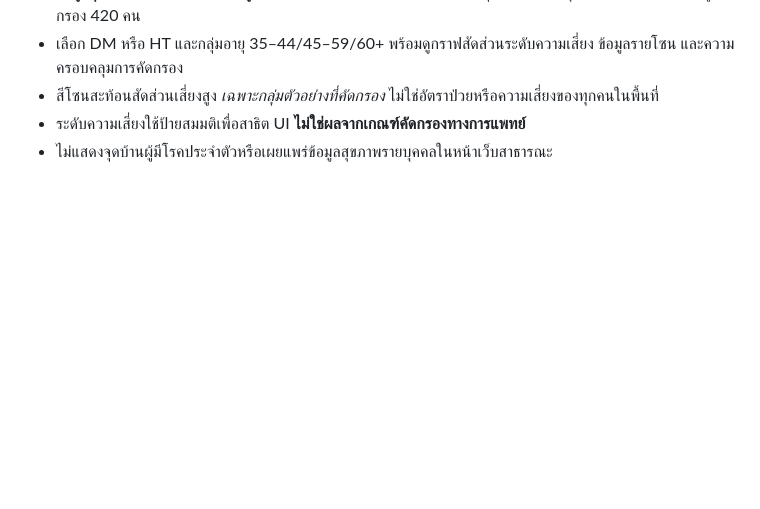
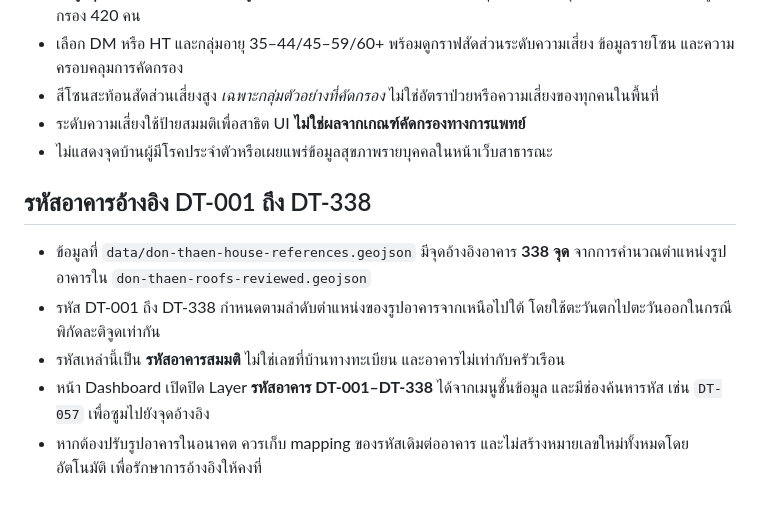
Before and after one commit to pongstron5kanna-creator/disease-surveillance-dashboard, a Markdown page: README.md, the part around the change. Drawn GitHub-style; blank space fills up the shorter version.

Commit message:
Document synthetic building reference codes and map search

```diff
--- a/README.md
+++ b/README.md
@@ -102,3 +102,10 @@ Geojson.io เป็นเครื่องมือแก้ไข GeoJSON ไ
 - สีโซนสะท้อนสัดส่วนเสี่ยงสูง *เฉพาะกลุ่มตัวอย่างที่คัดกรอง* ไม่ใช่อัตราป่วยหรือความเสี่ยงของทุกคนในพื้นที่
 - ระดับความเสี่ยงใช้ป้ายสมมติเพื่อสาธิต UI **ไม่ใช่ผลจากเกณฑ์คัดกรองทางการแพทย์**
 - ไม่แสดงจุดบ้านผู้มีโรคประจำตัวหรือเผยแพร่ข้อมูลสุขภาพรายบุคคลในหน้าเว็บสาธารณะ
+
+## รหัสอาคารอ้างอิง DT-001 ถึง DT-338
+- ข้อมูลที่ `data/don-thaen-house-references.geojson` มีจุดอ้างอิงอาคาร **338 จุด** จากการคำนวณตำแหน่งรูปอาคารใน `don-thaen-roofs-reviewed.geojson`
+- รหัส DT-001 ถึง DT-338 กำหนดตามลำดับตำแหน่งของรูปอาคารจากเหนือไปใต้ โดยใช้ตะวันตกไปตะวันออกในกรณีพิกัดละติจูดเท่ากัน
+- รหัสเหล่านี้เป็น **รหัสอาคารสมมติ** ไม่ใช่เลขที่บ้านทางทะเบียน และอาคารไม่เท่ากับครัวเรือน
+- หน้า Dashboard เปิดปิด Layer **รหัสอาคาร DT-001–DT-338** ได้จากเมนูชั้นข้อมูล และมีช่องค้นหารหัส เช่น `DT-057` เพื่อซูมไปยังจุดอ้างอิง
+- หากต้องปรับรูปอาคารในอนาคต ควรเก็บ mapping ของรหัสเดิมต่ออาคาร และไม่สร้างหมายเลขใหม่ทั้งหมดโดยอัตโนมัติ เพื่อรักษาการอ้างอิงให้คงที่
```
